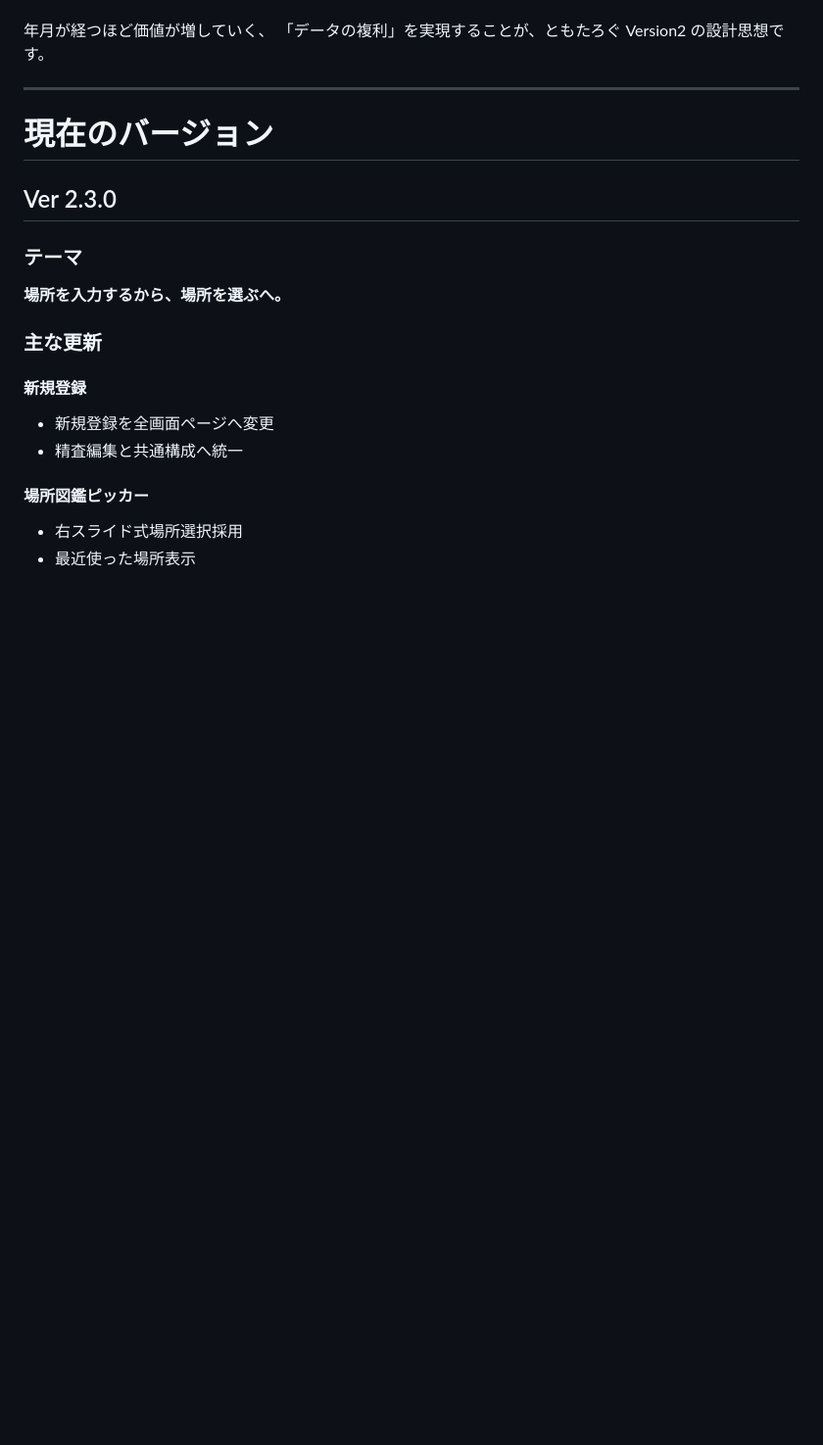
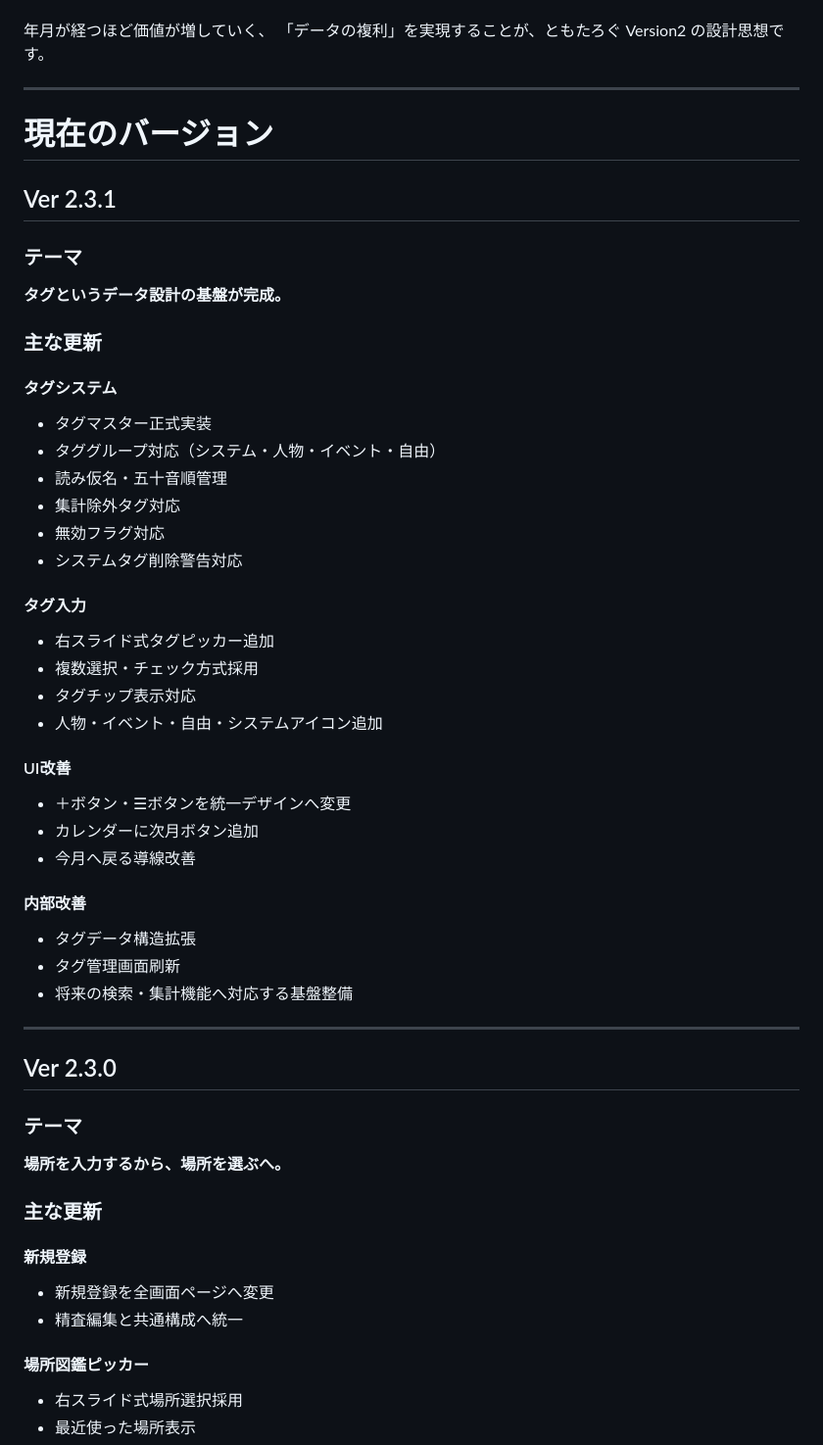
Before and after one commit to tomotaday/tomotalog, a Markdown page: README.md, the part around one of its changes. Shown at 98% size. GitHub-like rendering; blank space fills up the shorter version.

Commit message:
Update README for version 2.3.1 release
Added version 2.3.1 details including new features and improvements.

```diff
--- a/README.md
+++ b/README.md
@@ -26,9 +26,44 @@ ExcelのPivotTableが「視点」を変えてデータを眺められるよう
 
 # 現在のバージョン
 
+## Ver 2.3.1
+
+### テーマ
+
+**タグというデータ設計の基盤が完成。**
+
+### 主な更新
+
+#### タグシステム
+- タグマスター正式実装
+- タググループ対応（システム・人物・イベント・自由）
+- 読み仮名・五十音順管理
+- 集計除外タグ対応
+- 無効フラグ対応
+- システムタグ削除警告対応
+
+#### タグ入力
+- 右スライド式タグピッカー追加
+- 複数選択・チェック方式採用
+- タグチップ表示対応
+- 人物・イベント・自由・システムアイコン追加
+
+#### UI改善
+- ＋ボタン・☰ボタンを統一デザインへ変更
+- カレンダーに次月ボタン追加
+- 今月へ戻る導線改善
+
+#### 内部改善
+- タグデータ構造拡張
+- タグ管理画面刷新
+- 将来の検索・集計機能へ対応する基盤整備
+
+---
+
 ## Ver 2.3.0
 
 ### テーマ
+
 **場所を入力するから、場所を選ぶへ。**
 
 ### 主な更新
```
Also changed, not shown: other parts of README.md (+19 -0 lines).
